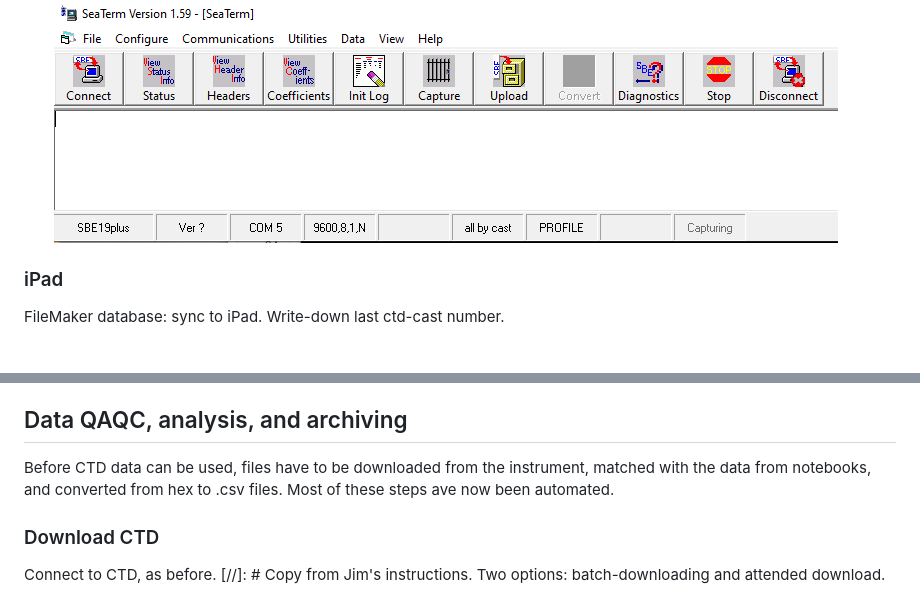
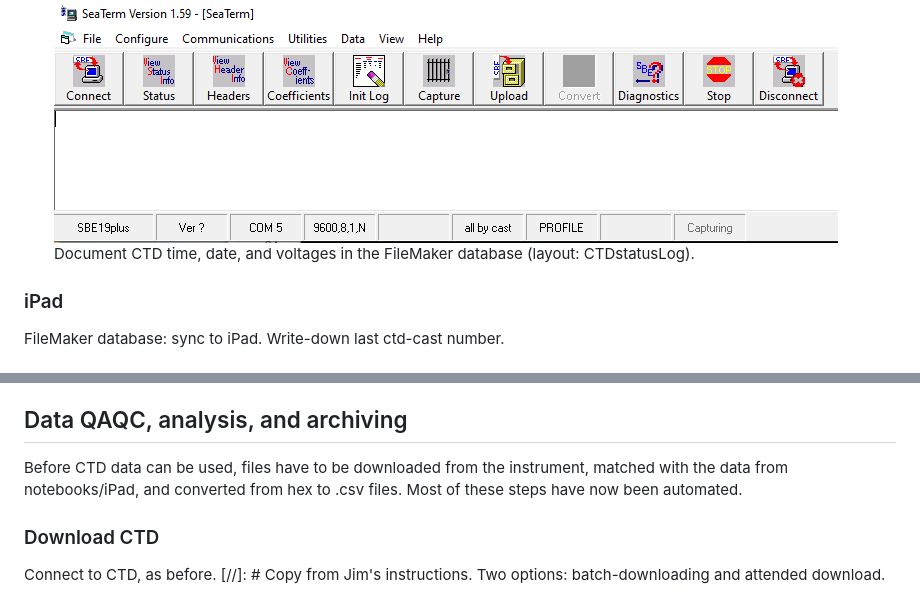
Before and after one commit to akrenner/NOAA-LCI, a Markdown page: Manual.md, 2 parts joined by grey strips. Rendered like a GitHub page.

```diff
--- a/Manual.md
+++ b/Manual.md
@@ -39,6 +39,7 @@ To change the date, the time command has to be issued as well.
 - casts: CTD stores up to 299 casts. If approaching 200 casts, download all data and clear CTD memory by clicking 'Init Log' button. DO NOT click this button until all data has been downloaded and confirmed to be adequate!!!
 - mode: MUST be 'profile'.
 Screenshot of Seaterm v1.59 ![Alt](/manual/SeaTerm.PNG "Seaterm")
+Document CTD time, date, and voltages in the FileMaker database (layout: CTDstatusLog).
 
 ### iPad
 FileMaker database: sync to iPad. Write-down last ctd-cast number.
@@ -108,7 +107,7 @@ Add 8 drops of Lugol's solution to each white sample bottle, if not already trea
 
 ## Data QAQC, analysis, and archiving
 
-Before CTD data can be used, files have to be downloaded from the instrument, matched with the data from notebooks, and converted from hex to .csv files. Most of these steps ave now been automated.
+Before CTD data can be used, files have to be downloaded from the instrument, matched with the data from notebooks/iPad, and converted from hex to .csv files. Most of these steps have now been automated.
 
 ### Download CTD
 Connect to CTD, as before.
```
Also changed, not shown: other parts of Manual.md (+6 -10 lines).
